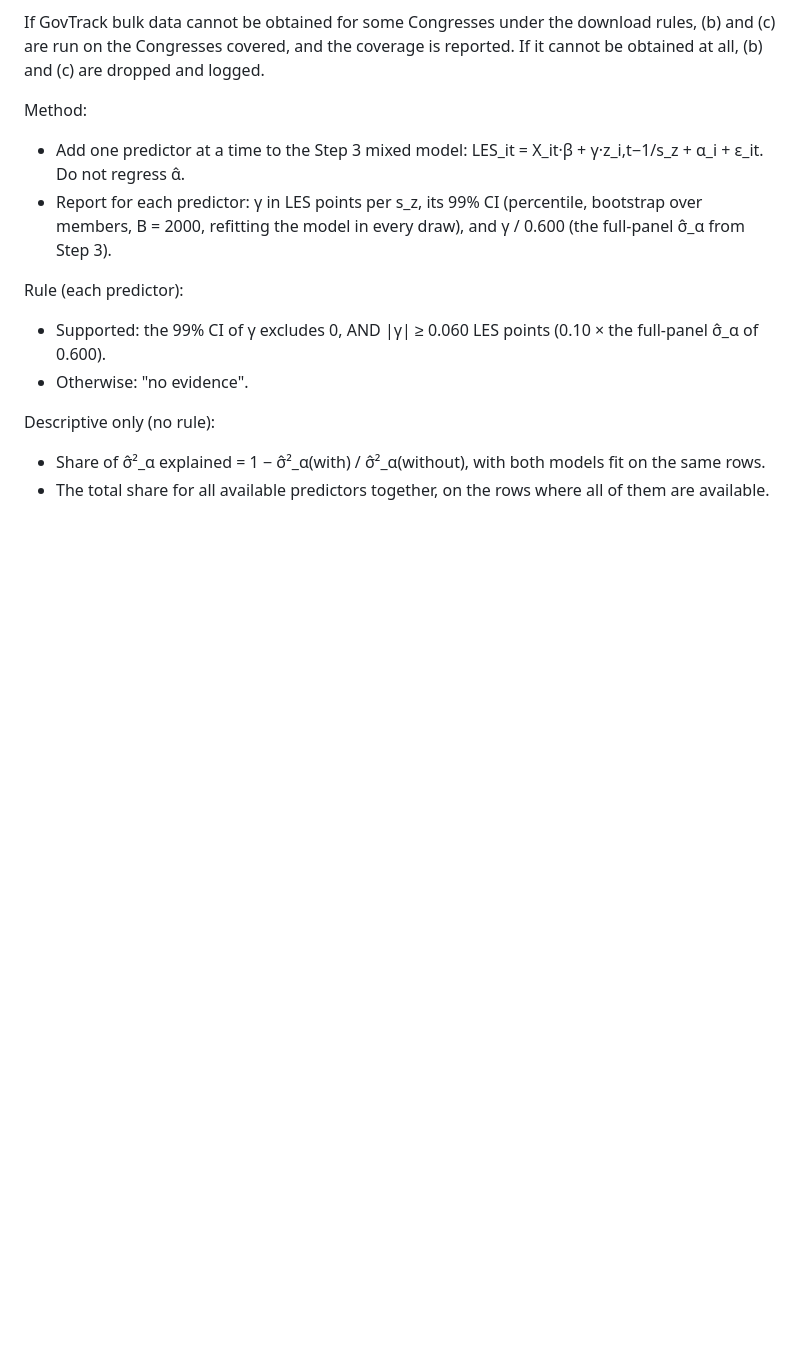
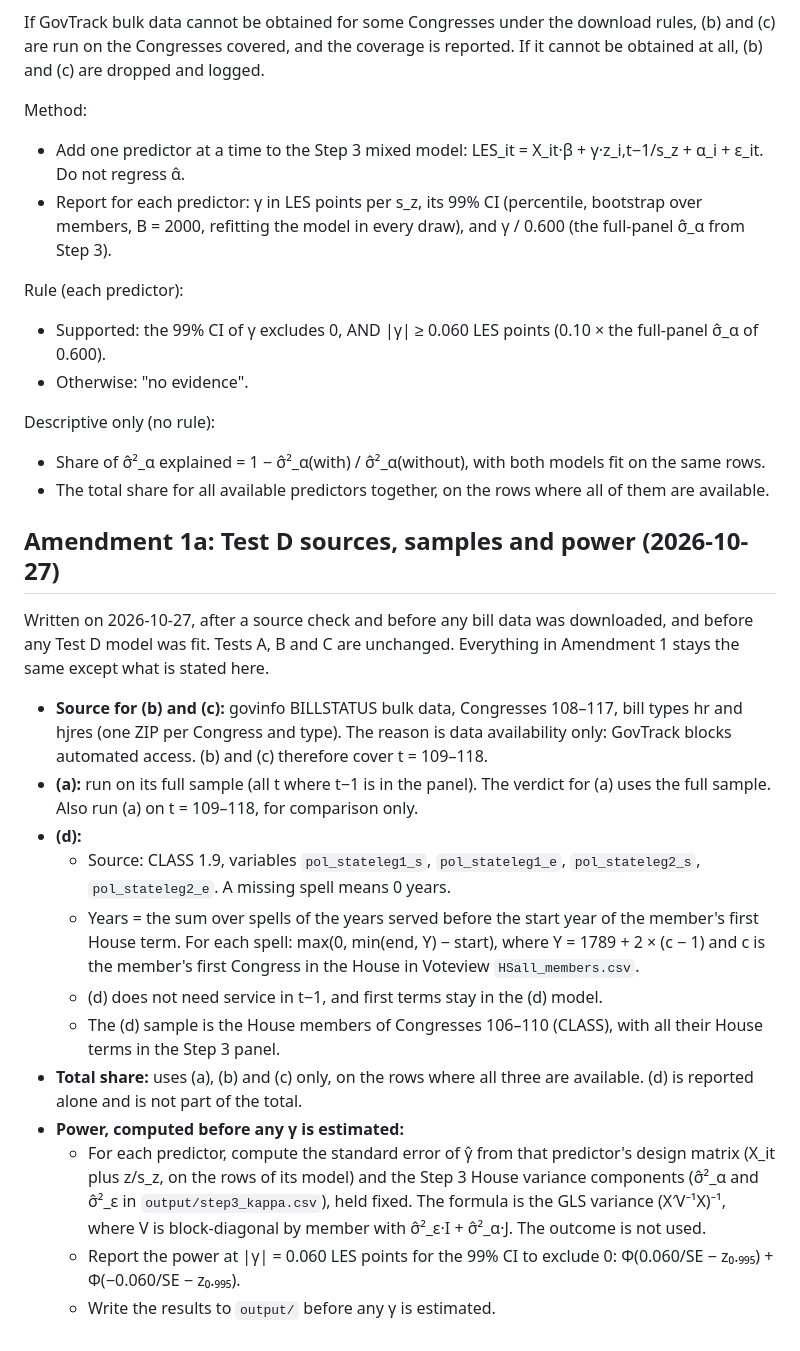
Before and after one commit to aadhavr/law-school, a Markdown page: PREREG.md, the part around the change. Drawn GitHub-style; blank space fills up the shorter version.

Commit message:
Amendment 1a: Test D sources, samples and power; log as D11
Co-Authored-By: Claude Opus 5.5 <noreply@anthropic.com>

```diff
--- a/PREREG.md
+++ b/PREREG.md
@@ -81,3 +81,19 @@ Rule (each predictor):
 Descriptive only (no rule):
 - Share of σ̂²_α explained = 1 − σ̂²_α(with) / σ̂²_α(without), with both models fit on the same rows.
 - The total share for all available predictors together, on the rows where all of them are available.
+
+## Amendment 1a: Test D sources, samples and power (2026-10-27)
+Written on 2026-10-27, after a source check and before any bill data was downloaded, and before any Test D model was fit. Tests A, B and C are unchanged. Everything in Amendment 1 stays the same except what is stated here.
+
+- **Source for (b) and (c):** govinfo BILLSTATUS bulk data, Congresses 108–117, bill types hr and hjres (one ZIP per Congress and type). The reason is data availability only: GovTrack blocks automated access. (b) and (c) therefore cover t = 109–118.
+- **(a):** run on its full sample (all t where t−1 is in the panel). The verdict for (a) uses the full sample. Also run (a) on t = 109–118, for comparison only.
+- **(d):**
+  - Source: CLASS 1.9, variables `pol_stateleg1_s`, `pol_stateleg1_e`, `pol_stateleg2_s`, `pol_stateleg2_e`. A missing spell means 0 years.
+  - Years = the sum over spells of the years served before the start year of the member's first House term. For each spell: max(0, min(end, Y) − start), where Y = 1789 + 2 × (c − 1) and c is the member's first Congress in the House in Voteview `HSall_members.csv`.
+  - (d) does not need service in t−1, and first terms stay in the (d) model.
+  - The (d) sample is the House members of Congresses 106–110 (CLASS), with all their House terms in the Step 3 panel.
+- **Total share:** uses (a), (b) and (c) only, on the rows where all three are available. (d) is reported alone and is not part of the total.
+- **Power, computed before any γ is estimated:**
+  - For each predictor, compute the standard error of γ̂ from that predictor's design matrix (X_it plus z/s_z, on the rows of its model) and the Step 3 House variance components (σ̂²_α and σ̂²_ε in `output/step3_kappa.csv`), held fixed. The formula is the GLS variance (X′V⁻¹X)⁻¹, where V is block-diagonal by member with σ̂²_ε·I + σ̂²_α·J. The outcome is not used.
+  - Report the power at |γ| = 0.060 LES points for the 99% CI to exclude 0: Φ(0.060/SE − z₀.₉₉₅) + Φ(−0.060/SE − z₀.₉₉₅).
+  - Write the results to `output/` before any γ is estimated.
```
Also changed, not shown: ANALYSIS_LOG.md (+2 -0 lines).
